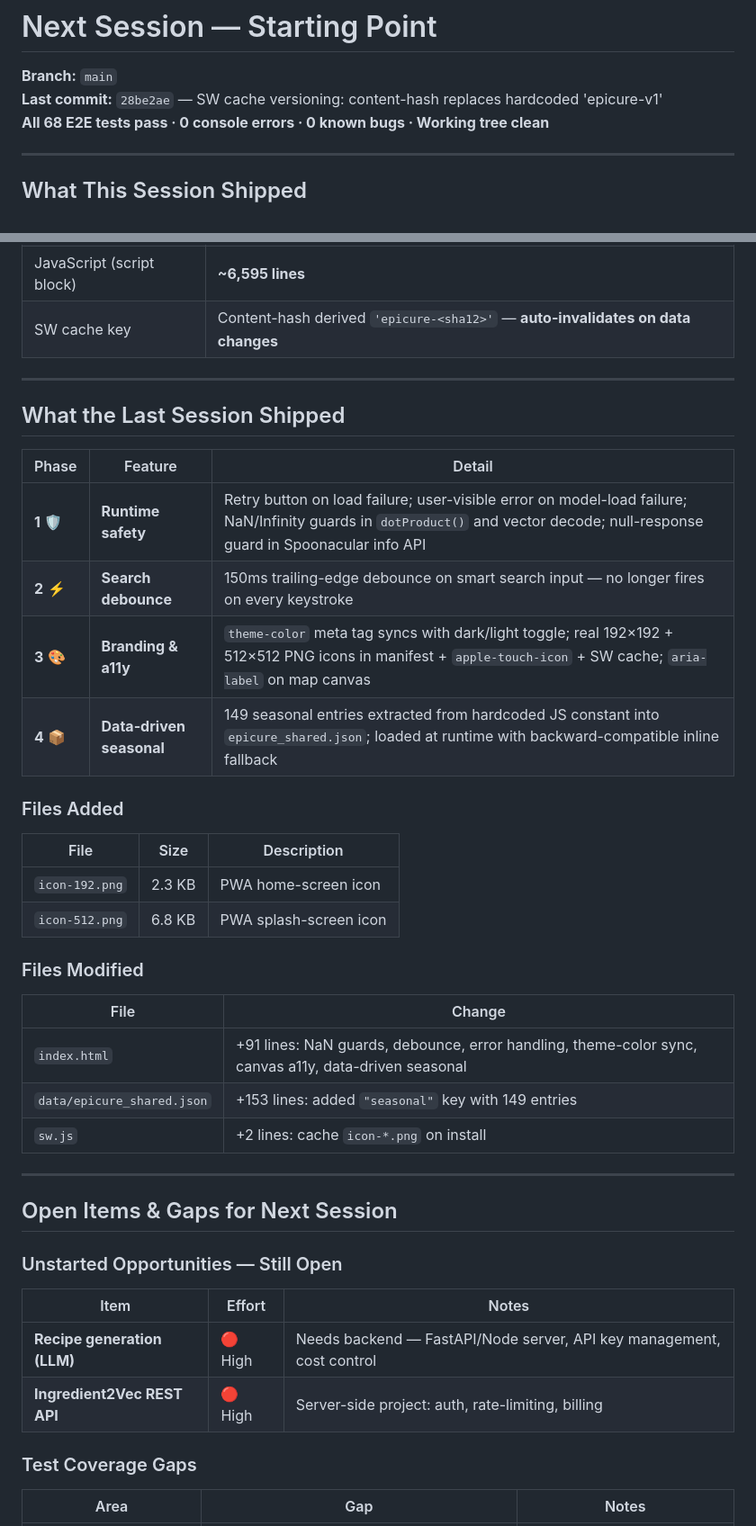
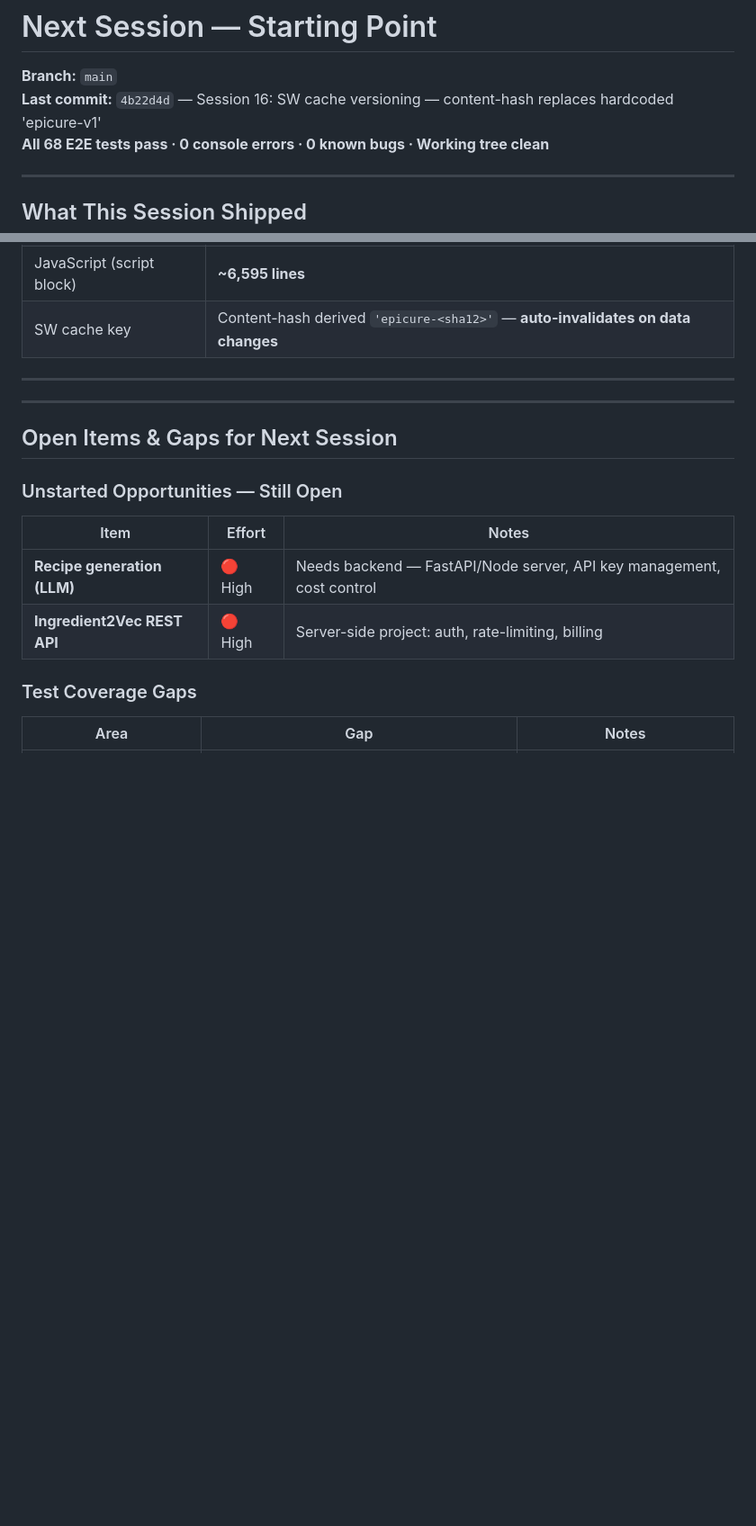
Before and after one commit to aliatx2017/epicure-explorer, a Markdown page: NEXT_SESSION.md, 2 parts joined by grey strips. Shown at 90% size. GitHub-like rendering; blank space fills up the shorter version.

Commit message:
NEXT_SESSION.md: remove stale Session 15 duplicate content

```diff
--- a/NEXT_SESSION.md
+++ b/NEXT_SESSION.md
@@ -1,7 +1,7 @@
 # Next Session — Starting Point
 
 **Branch:** `main`
-**Last commit:** `28be2ae` — SW cache versioning: content-hash replaces hardcoded 'epicure-v1'
+**Last commit:** `4b22d4d` — Session 16: SW cache versioning — content-hash replaces hardcoded 'epicure-v1'
 **All 68 E2E tests pass · 0 console errors · 0 known bugs · Working tree clean**
 
 ---
@@ -48,27 +48,6 @@
 
 ---
 
-## What the Last Session Shipped
-
-| Phase | Feature | Detail |
-|-------|---------|--------|
-| **1** 🛡️ | **Runtime safety** | Retry button on load failure; user-visible error on model-load failure; NaN/Infinity guards in `dotProduct()` and vector decode; null-response guard in Spoonacular info API |
-| **2** ⚡ | **Search debounce** | 150ms trailing-edge debounce on smart search input — no longer fires on every keystroke |
-| **3** 🎨 | **Branding & a11y** | `theme-color` meta tag syncs with dark/light toggle; real 192×192 + 512×512 PNG icons in manifest + `apple-touch-icon` + SW cache; `aria-label` on map canvas |
-| **4** 📦 | **Data-driven seasonal** | 149 seasonal entries extracted from hardcoded JS constant into `epicure_shared.json`; loaded at runtime with backward-compatible inline fallback |
-
-### Files Added
-| File | Size | Description |
-|------|------|-------------|
-| `icon-192.png` | 2.3 KB | PWA home-screen icon |
-| `icon-512.png` | 6.8 KB | PWA splash-screen icon |
-
-### Files Modified
-| File | Change |
-|------|--------|
-| `index.html` | +91 lines: NaN guards, debounce, error handling, theme-color sync, canvas a11y, data-driven seasonal |
-| `data/epicure_shared.json` | +153 lines: added `"seasonal"` key with 149 entries |
-| `sw.js` | +2 lines: cache `icon-*.png` on install |
 
 ---
 
```
